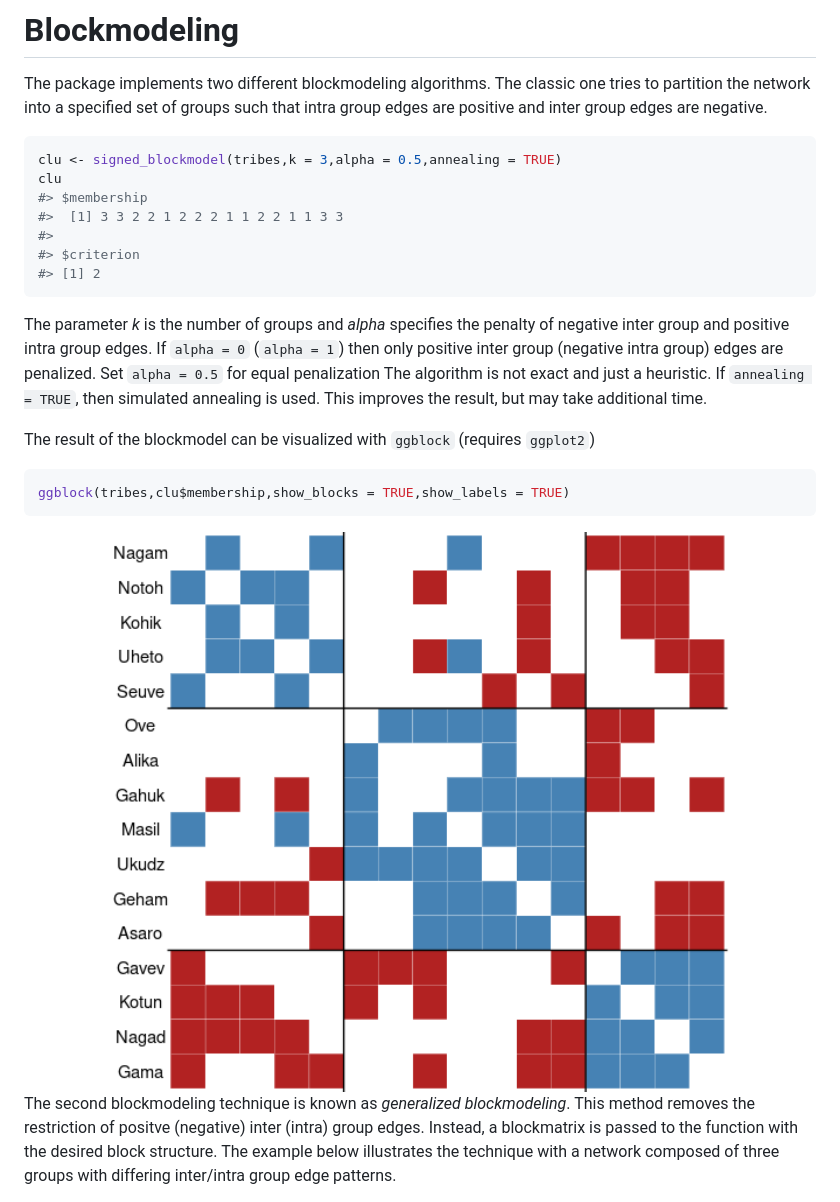
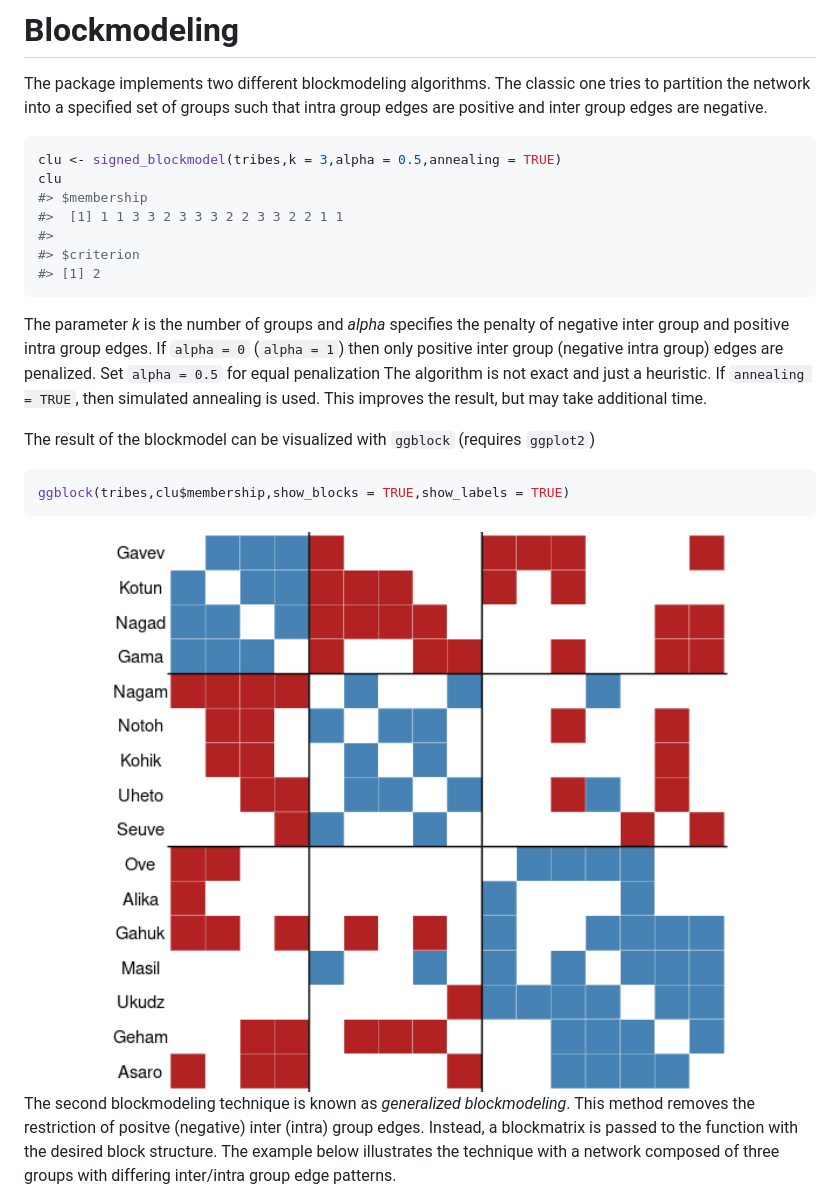
Before and after one commit to schochastics/signnet, a Markdown page: README.md, the part around the change printed below. Rendered like a GitHub page; pictures changed too: man/figures/README-block_example-1.png.

```diff
--- a/README.md
+++ b/README.md
@@ -85,7 +85,7 @@ are negative.
 clu <- signed_blockmodel(tribes,k = 3,alpha = 0.5,annealing = TRUE)
 clu
 #> $membership
-#>  [1] 3 3 2 2 1 2 2 2 1 1 2 2 1 1 3 3
+#>  [1] 1 1 3 3 2 3 3 3 2 2 3 3 2 2 1 1
 #>
 #> $criterion
 #> [1] 2
```
Also changed, not shown: other parts of README.md (+1 -1 lines), 1 other file.
